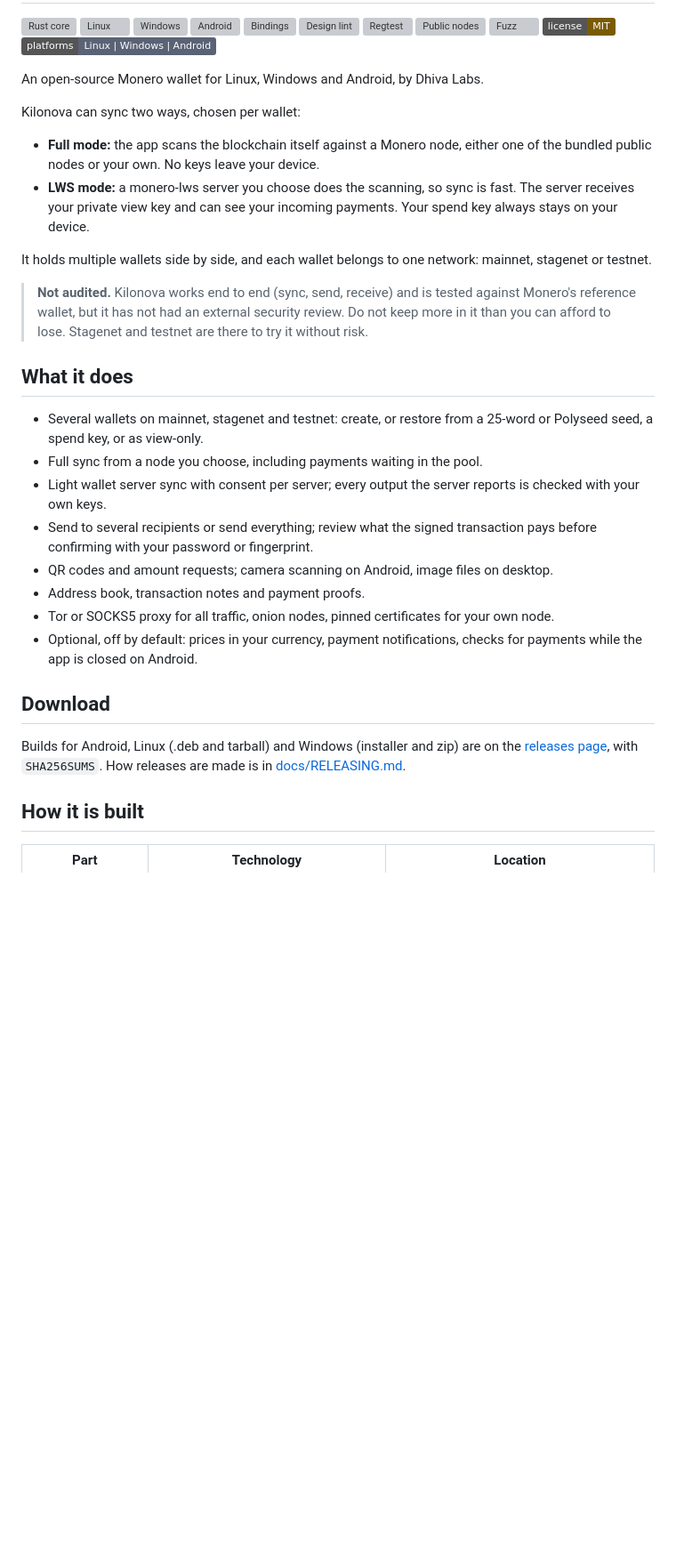
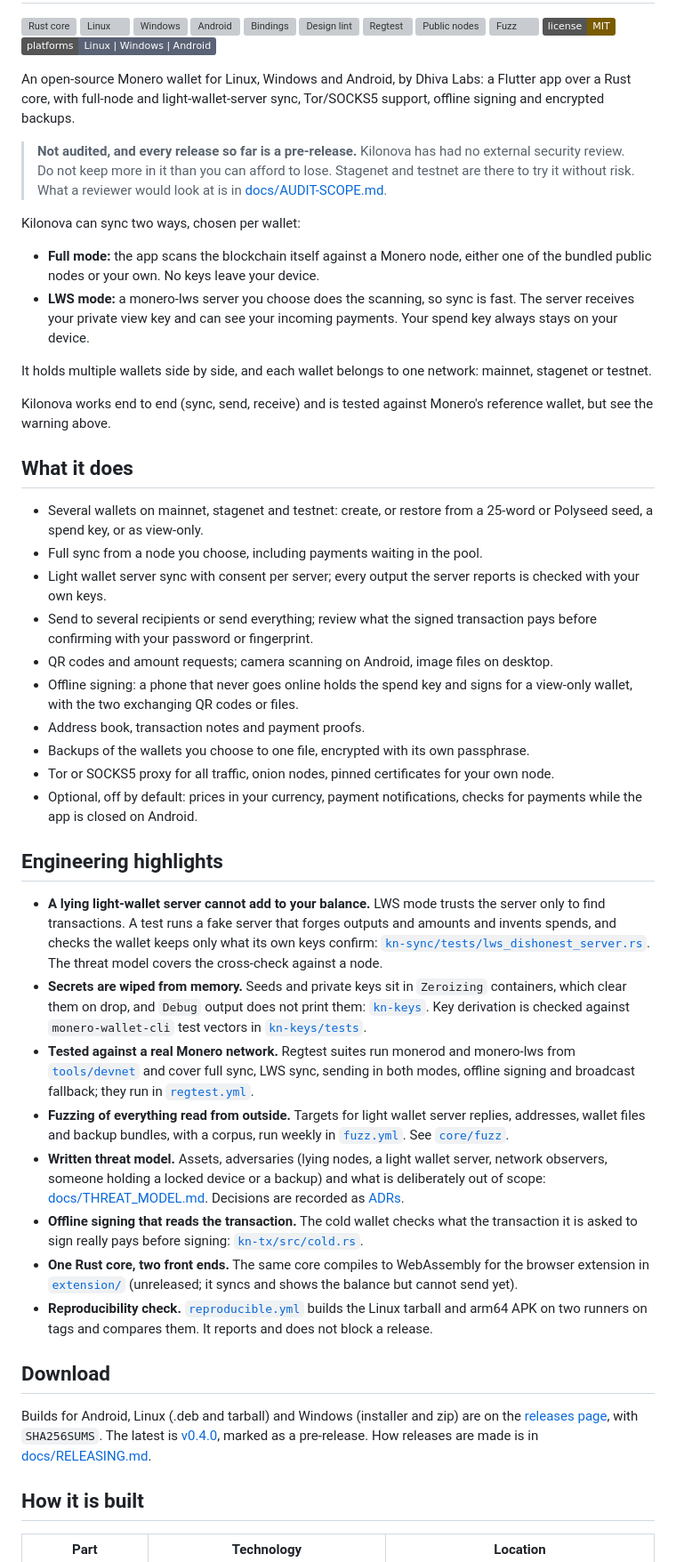
Before and after one commit to Dhiva-Labs/kilonova, a Markdown page: README.md, the part around one of its changes. Shown at 89% size. Drawn GitHub-style; badges without logos; blank space fills up the shorter version; grey boxes are pictures that could not be loaded.

Commit message:
README: lead with the unaudited status, add engineering highlights, list offline signing and backups, document test commands

```diff
--- a/README.md
+++ b/README.md
@@ -12,7 +12,14 @@
 [![License: MIT](https://img.shields.io/badge/license-MIT-7A5B00)](LICENSE)
 [![Platforms](https://img.shields.io/badge/platforms-Linux%20%7C%20Windows%20%7C%20Android-5A6275)](#build-from-source)
 
-An open-source Monero wallet for Linux, Windows and Android, by Dhiva Labs.
+An open-source Monero wallet for Linux, Windows and Android, by Dhiva Labs:
+a Flutter app over a Rust core, with full-node and light-wallet-server sync,
+Tor/SOCKS5 support, offline signing and encrypted backups.
+
+> **Not audited, and every release so far is a pre-release.** Kilonova has
+> had no external security review. Do not keep more in it than you can
+> afford to lose. Stagenet and testnet are there to try it without risk.
+> What a reviewer would look at is in [docs/AUDIT-SCOPE.md](docs/AUDIT-SCOPE.md).
 
 Kilonova can sync two ways, chosen per wallet:
 
@@ -26,10 +33,8 @@ Kilonova can sync two ways, chosen per wallet:
 It holds multiple wallets side by side, and each wallet belongs to one
 network: mainnet, stagenet or testnet.
 
-> **Not audited.** Kilonova works end to end (sync, send, receive) and is
-> tested against Monero's reference wallet, but it has not had an external
-> security review. Do not keep more in it than you can afford to lose.
-> Stagenet and testnet are there to try it without risk.
+Kilonova works end to end (sync, send, receive) and is tested against
+Monero's reference wallet, but see the warning above.
 
 ## What it does
 
@@ -42,17 +47,58 @@ network: mainnet, stagenet or testnet.
   transaction pays before confirming with your password or fingerprint.
 - QR codes and amount requests; camera scanning on Android, image files on
   desktop.
+- Offline signing: a phone that never goes online holds the spend key and
+  signs for a view-only wallet, with the two exchanging QR codes or files.
 - Address book, transaction notes and payment proofs.
+- Backups of the wallets you choose to one file, encrypted with its own
+  passphrase.
 - Tor or SOCKS5 proxy for all traffic, onion nodes, pinned certificates for
   your own node.
 - Optional, off by default: prices in your currency, payment notifications,
   checks for payments while the app is closed on Android.
 
+## Engineering highlights
+
+- **A lying light-wallet server cannot add to your balance.** LWS mode
+  trusts the server only to find transactions. A test runs a fake server
+  that forges outputs and amounts and invents spends, and checks the wallet
+  keeps only what its own keys confirm:
+  [`kn-sync/tests/lws_dishonest_server.rs`](core/kn-sync/tests/lws_dishonest_server.rs).
+  The threat model covers the cross-check against a node.
+- **Secrets are wiped from memory.** Seeds and private keys sit in
+  `Zeroizing` containers, which clear them on drop, and `Debug` output does
+  not print them: [`kn-keys`](core/kn-keys/src/lib.rs). Key derivation is
+  checked against `monero-wallet-cli` test vectors in
+  [`kn-keys/tests`](core/kn-keys/tests).
+- **Tested against a real Monero network.** Regtest suites run monerod and
+  monero-lws from [`tools/devnet`](tools/devnet) and cover full sync, LWS
+  sync, sending in both modes, offline signing and broadcast fallback; they
+  run in [`regtest.yml`](.github/workflows/regtest.yml).
+- **Fuzzing of everything read from outside.** Targets for light wallet
+  server replies, addresses, wallet files and backup bundles, with a corpus,
+  run weekly in [`fuzz.yml`](.github/workflows/fuzz.yml). See
+  [`core/fuzz`](core/fuzz).
+- **Written threat model.** Assets, adversaries (lying nodes, a light wallet
+  server, network observers, someone holding a locked device or a backup)
+  and what is deliberately out of scope: [docs/THREAT_MODEL.md](docs/THREAT_MODEL.md).
+  Decisions are recorded as [ADRs](docs/adr).
+- **Offline signing that reads the transaction.** The cold wallet checks
+  what the transaction it is asked to sign really pays before signing:
+  [`kn-tx/src/cold.rs`](core/kn-tx/src/cold.rs).
+- **One Rust core, two front ends.** The same core compiles to WebAssembly
+  for the browser extension in [`extension/`](extension) (unreleased; it
+  syncs and shows the balance but cannot send yet).
+- **Reproducibility check.** [`reproducible.yml`](.github/workflows/reproducible.yml)
+  builds the Linux tarball and arm64 APK on two runners on tags and compares
+  them. It reports and does not block a release.
+
 ## Download
 
 Builds for Android, Linux (.deb and tarball) and Windows (installer and zip)
 are on the [releases page](https://github.com/Dhiva-Labs/kilonova/releases),
-with `SHA256SUMS`. How releases are made is in
+with `SHA256SUMS`. The latest is
+[v0.4.0](https://github.com/Dhiva-Labs/kilonova/releases/tag/v0.4.0), marked
+as a pre-release. How releases are made is in
 [docs/RELEASING.md](docs/RELEASING.md).
 
 ## How it is built
```
Also changed, not shown: other parts of README.md (+8 -1 lines).
